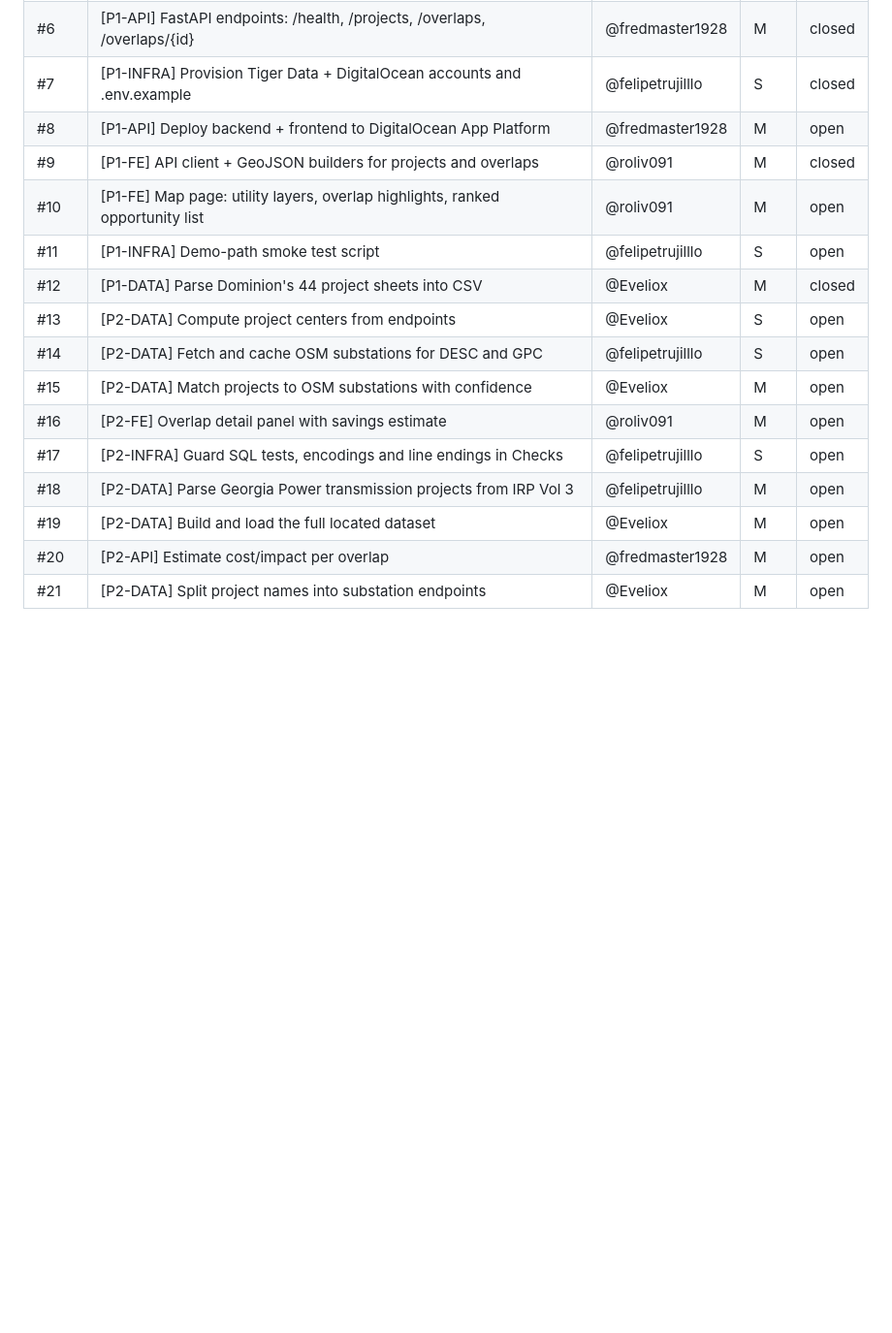
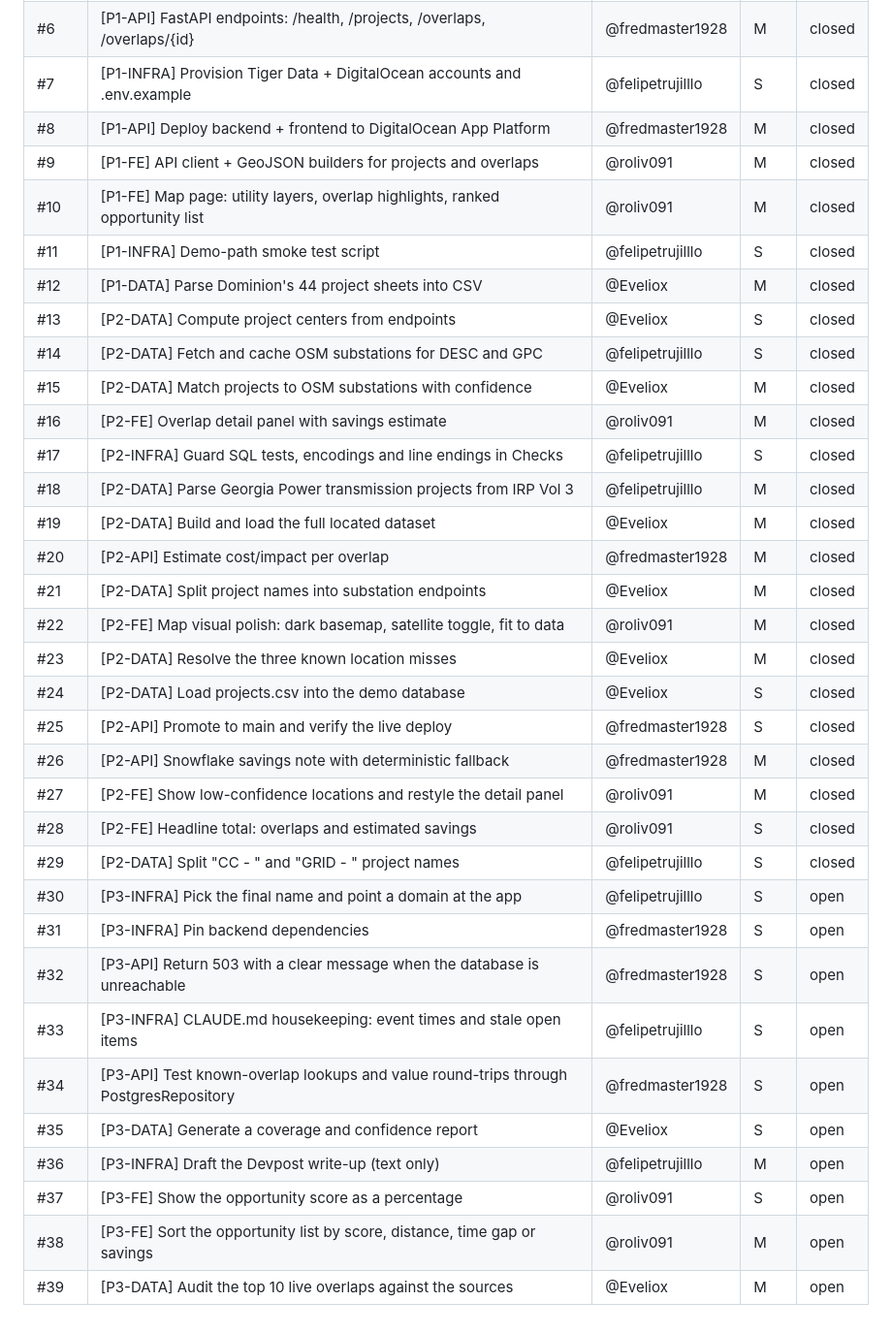
Before and after one commit to felipetrujilllo/Shellhacks-2026, a Markdown page: docs/backlog.md, the part around the change. Shown at 97% size. Rendered like a GitHub page; blank space fills up the shorter version.

Commit message:
refresh the backlog snapshot with the phase-3 issues (#31-#39)
Co-Authored-By: Claude Opus 5.5 <noreply@anthropic.com>

```diff
--- a/docs/backlog.md
+++ b/docs/backlog.md
@@ -43,17 +43,35 @@ Tracked as GitHub issues. Regenerate this snapshot with `gh issue list --state a
 | #5 | [P1-DATA] DB schema + loader: seed CSV into Tiger Data projects/overlaps tables | @Eveliox | M | closed |
 | #6 | [P1-API] FastAPI endpoints: /health, /projects, /overlaps, /overlaps/{id} | @fredmaster1928 | M | closed |
 | #7 | [P1-INFRA] Provision Tiger Data + DigitalOcean accounts and .env.example | @felipetrujilllo | S | closed |
-| #8 | [P1-API] Deploy backend + frontend to DigitalOcean App Platform | @fredmaster1928 | M | open |
+| #8 | [P1-API] Deploy backend + frontend to DigitalOcean App Platform | @fredmaster1928 | M | closed |
 | #9 | [P1-FE] API client + GeoJSON builders for projects and overlaps | @roliv091 | M | closed |
-| #10 | [P1-FE] Map page: utility layers, overlap highlights, ranked opportunity list | @roliv091 | M | open |
-| #11 | [P1-INFRA] Demo-path smoke test script | @felipetrujilllo | S | open |
+| #10 | [P1-FE] Map page: utility layers, overlap highlights, ranked opportunity list | @roliv091 | M | closed |
+| #11 | [P1-INFRA] Demo-path smoke test script | @felipetrujilllo | S | closed |
 | #12 | [P1-DATA] Parse Dominion's 44 project sheets into CSV | @Eveliox | M | closed |
-| #13 | [P2-DATA] Compute project centers from endpoints | @Eveliox | S | open |
-| #14 | [P2-DATA] Fetch and cache OSM substations for DESC and GPC | @felipetrujilllo | S | open |
-| #15 | [P2-DATA] Match projects to OSM substations with confidence | @Eveliox | M | open |
-| #16 | [P2-FE] Overlap detail panel with savings estimate | @roliv091 | M | open |
-| #17 | [P2-INFRA] Guard SQL tests, encodings and line endings in Checks | @felipetrujilllo | S | open |
-| #18 | [P2-DATA] Parse Georgia Power transmission projects from IRP Vol 3 | @felipetrujilllo | M | open |
-| #19 | [P2-DATA] Build and load the full located dataset | @Eveliox | M | open |
-| #20 | [P2-API] Estimate cost/impact per overlap | @fredmaster1928 | M | open |
-| #21 | [P2-DATA] Split project names into substation endpoints | @Eveliox | M | open |
+| #13 | [P2-DATA] Compute project centers from endpoints | @Eveliox | S | closed |
+| #14 | [P2-DATA] Fetch and cache OSM substations for DESC and GPC | @felipetrujilllo | S | closed |
+| #15 | [P2-DATA] Match projects to OSM substations with confidence | @Eveliox | M | closed |
+| #16 | [P2-FE] Overlap detail panel with savings estimate | @roliv091 | M | closed |
+| #17 | [P2-INFRA] Guard SQL tests, encodings and line endings in Checks | @felipetrujilllo | S | closed |
+| #18 | [P2-DATA] Parse Georgia Power transmission projects from IRP Vol 3 | @felipetrujilllo | M | closed |
+| #19 | [P2-DATA] Build and load the full located dataset | @Eveliox | M | closed |
+| #20 | [P2-API] Estimate cost/impact per overlap | @fredmaster1928 | M | closed |
+| #21 | [P2-DATA] Split project names into substation endpoints | @Eveliox | M | closed |
+| #22 | [P2-FE] Map visual polish: dark basemap, satellite toggle, fit to data | @roliv091 | M | closed |
+| #23 | [P2-DATA] Resolve the three known location misses | @Eveliox | M | closed |
+| #24 | [P2-DATA] Load projects.csv into the demo database | @Eveliox | S | closed |
+| #25 | [P2-API] Promote to main and verify the live deploy | @fredmaster1928 | S | closed |
+| #26 | [P2-API] Snowflake savings note with deterministic fallback | @fredmaster1928 | M | closed |
+| #27 | [P2-FE] Show low-confidence locations and restyle the detail panel | @roliv091 | M | closed |
+| #28 | [P2-FE] Headline total: overlaps and estimated savings | @roliv091 | S | closed |
+| #29 | [P2-DATA] Split "CC - " and "GRID - " project names | @felipetrujilllo | S | closed |
+| #30 | [P3-INFRA] Pick the final name and point a domain at the app | @felipetrujilllo | S | open |
+| #31 | [P3-INFRA] Pin backend dependencies | @fredmaster1928 | S | open |
+| #32 | [P3-API] Return 503 with a clear message when the database is unreachable | @fredmaster1928 | S | open |
+| #33 | [P3-INFRA] CLAUDE.md housekeeping: event times and stale open items | @felipetrujilllo | S | open |
+| #34 | [P3-API] Test known-overlap lookups and value round-trips through PostgresRepository | @fredmaster1928 | S | open |
+| #35 | [P3-DATA] Generate a coverage and confidence report | @Eveliox | S | open |
+| #36 | [P3-INFRA] Draft the Devpost write-up (text only) | @felipetrujilllo | M | open |
+| #37 | [P3-FE] Show the opportunity score as a percentage | @roliv091 | S | open |
+| #38 | [P3-FE] Sort the opportunity list by score, distance, time gap or savings | @roliv091 | M | open |
+| #39 | [P3-DATA] Audit the top 10 live overlaps against the sources | @Eveliox | M | open |
```
